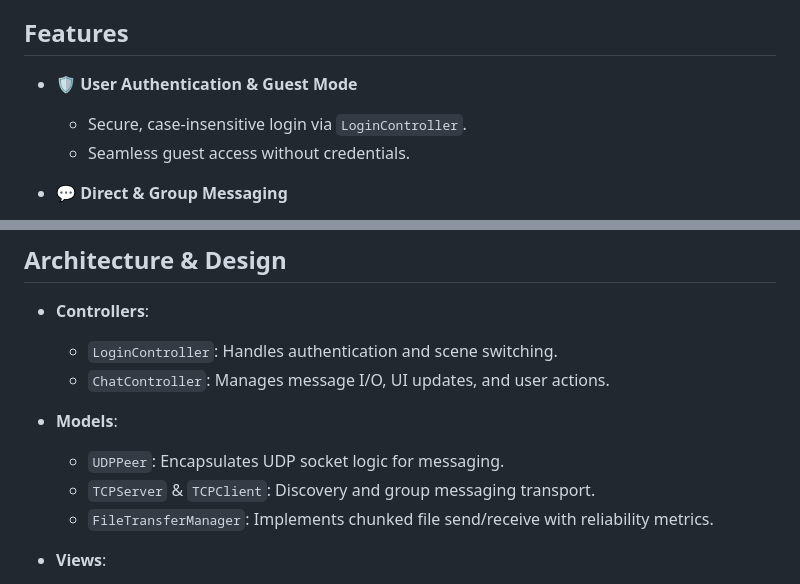
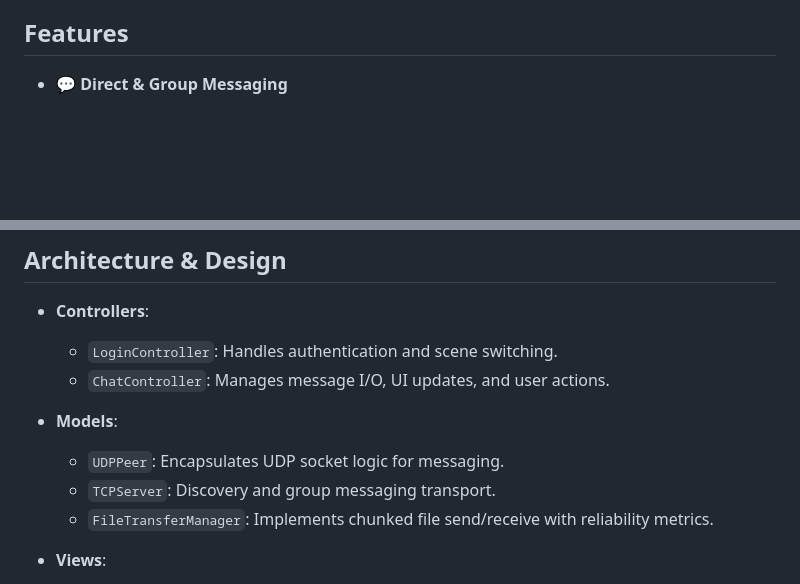
Before and after one commit to AlaaArmoush/ChatterBox, a Markdown page: README.md, 2 parts joined by grey strips. Drawn GitHub-style; blank space fills up the shorter version.

```diff
--- a/README.md
+++ b/README.md
@@ -15,10 +15,6 @@ ChatterBox enables both registered users and guests to connect and chat in one-o
 - **P2P & Group Chat**: Direct UDP streams for peer messaging; TCP server enables group topics and user lists.
 
 ## Features
-
-- **🛡️ User Authentication & Guest Mode**
-  - Secure, case-insensitive login via `LoginController`.
-  - Seamless guest access without credentials.
 
 - **💬 Direct & Group Messaging**
   - UDP-based direct chat with configurable IP/port.
@@ -50,7 +46,7 @@ ChatterBox enables both registered users and guests to connect and chat in one-o
 
 - **Models**:
   - `UDPPeer`: Encapsulates UDP socket logic for messaging.
-  - `TCPServer` & `TCPClient`: Discovery and group messaging transport.
+  - `TCPServer`: Discovery and group messaging transport.
   - `FileTransferManager`: Implements chunked file send/receive with reliability metrics.
 
 - **Views**:
```
